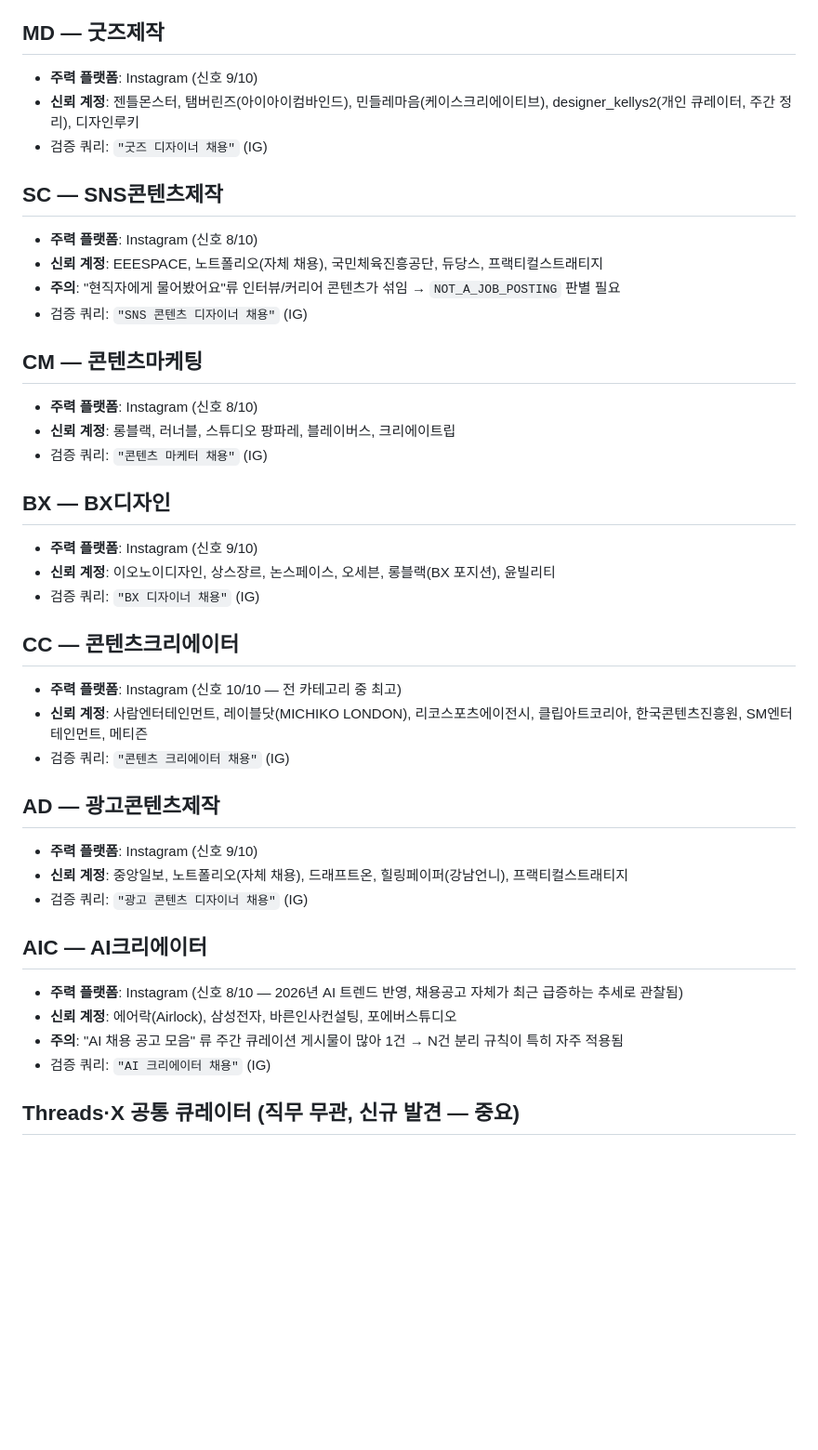
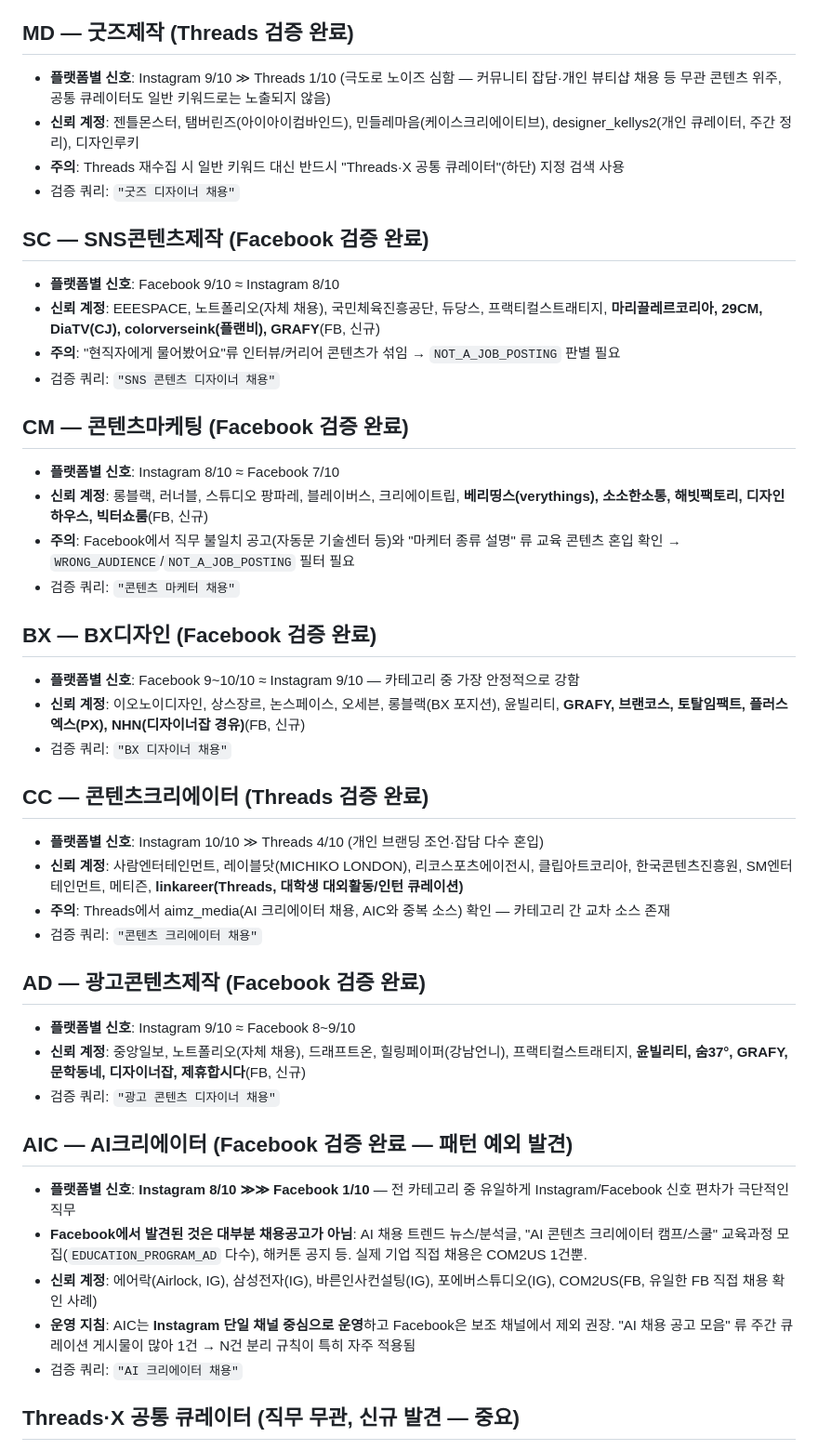
Before and after one commit to vipermo15-dotcom/cgd-career-app, a Markdown page: docs/prd/job-category-trusted-accounts.md, the part around one of its changes. Shown at 93% size. Rendered like a GitHub page; blank space fills up the shorter version.

Commit message:
전 직무 다중 플랫폼(Threads/Facebook) 추가 검증 완료
MD/CC의 Threads, SC/CM/BX/AD/AIC의 Facebook을 추가로 실제 검증.
MD(1/10)·CC(4/10)에서 Threads 노이즈 패턴을 재확인했고, SC/CM/BX/AD는
Facebook에서도 강한 신호(7~9/10)를 추가 확인. AIC는 유일한 예외로
Facebook 신호가 1/10에 불과(AI 교육과정 광고·뉴스 위주)함을 발견해
Instagram 단일 채널 운영을 권장하는 것으로 화이트리스트를 최종화.

Co-Authored-By: Claude Sonnet 5 <noreply@anthropic.com>
Claude-Session: https://claude.ai/code/session_01UyhwwHcDDLsqBfdmRbHVTi

```diff
--- a/docs/prd/job-category-trusted-accounts.md
+++ b/docs/prd/job-category-trusted-accounts.md
@@ -35,42 +35,46 @@
 - **주의**: "채용공고 직접 다 뜯어봤습니다" 류의 세미나/강좌 홍보가 섞여 있음 → `EDUCATION_PROGRAM_AD` 필터 적용 필수
 - 검증 쿼리: `"패키지 디자이너 채용"`
 
-## MD — 굿즈제작
-- **주력 플랫폼**: Instagram (신호 9/10)
+## MD — 굿즈제작 (Threads 검증 완료)
+- **플랫폼별 신호**: Instagram 9/10 ≫ Threads 1/10 (극도로 노이즈 심함 — 커뮤니티 잡담·개인 뷰티샵 채용 등 무관 콘텐츠 위주, 공통 큐레이터도 일반 키워드로는 노출되지 않음)
 - **신뢰 계정**: 젠틀몬스터, 탬버린즈(아이아이컴바인드), 민들레마음(케이스크리에이티브), designer_kellys2(개인 큐레이터, 주간 정리), 디자인루키
-- 검증 쿼리: `"굿즈 디자이너 채용"` (IG)
+- **주의**: Threads 재수집 시 일반 키워드 대신 반드시 "Threads·X 공통 큐레이터"(하단) 지정 검색 사용
+- 검증 쿼리: `"굿즈 디자이너 채용"`
 
-## SC — SNS콘텐츠제작
-- **주력 플랫폼**: Instagram (신호 8/10)
-- **신뢰 계정**: EEESPACE, 노트폴리오(자체 채용), 국민체육진흥공단, 듀당스, 프랙티컬스트래티지
+## SC — SNS콘텐츠제작 (Facebook 검증 완료)
+- **플랫폼별 신호**: Facebook 9/10 ≈ Instagram 8/10
+- **신뢰 계정**: EEESPACE, 노트폴리오(자체 채용), 국민체육진흥공단, 듀당스, 프랙티컬스트래티지, **마리끌레르코리아, 29CM, DiaTV(CJ), colorverseink(플랜비), GRAFY**(FB, 신규)
 - **주의**: "현직자에게 물어봤어요"류 인터뷰/커리어 콘텐츠가 섞임 → `NOT_A_JOB_POSTING` 판별 필요
-- 검증 쿼리: `"SNS 콘텐츠 디자이너 채용"` (IG)
+- 검증 쿼리: `"SNS 콘텐츠 디자이너 채용"`
 
-## CM — 콘텐츠마케팅
-- **주력 플랫폼**: Instagram (신호 8/10)
-- **신뢰 계정**: 롱블랙, 러너블, 스튜디오 팡파레, 블레이버스, 크리에이트립
-- 검증 쿼리: `"콘텐츠 마케터 채용"` (IG)
+## CM — 콘텐츠마케팅 (Facebook 검증 완료)
+- **플랫폼별 신호**: Instagram 8/10 ≈ Facebook 7/10
+- **신뢰 계정**: 롱블랙, 러너블, 스튜디오 팡파레, 블레이버스, 크리에이트립, **베리띵스(verythings), 소소한소통, 해빗팩토리, 디자인하우스, 빅터쇼룸**(FB, 신규)
+- **주의**: Facebook에서 직무 불일치 공고(자동문 기술센터 등)와 "마케터 종류 설명" 류 교육 콘텐츠 혼입 확인 → `WRONG_AUDIENCE`/`NOT_A_JOB_POSTING` 필터 필요
+- 검증 쿼리: `"콘텐츠 마케터 채용"`
 
-## BX — BX디자인
-- **주력 플랫폼**: Instagram (신호 9/10)
-- **신뢰 계정**: 이오노이디자인, 상스장르, 논스페이스, 오세븐, 롱블랙(BX 포지션), 윤빌리티
-- 검증 쿼리: `"BX 디자이너 채용"` (IG)
+## BX — BX디자인 (Facebook 검증 완료)
+- **플랫폼별 신호**: Facebook 9~10/10 ≈ Instagram 9/10 — 카테고리 중 가장 안정적으로 강함
+- **신뢰 계정**: 이오노이디자인, 상스장르, 논스페이스, 오세븐, 롱블랙(BX 포지션), 윤빌리티, **GRAFY, 브랜코스, 토탈임팩트, 플러스엑스(PX), NHN(디자이너잡 경유)**(FB, 신규)
+- 검증 쿼리: `"BX 디자이너 채용"`
 
-## CC — 콘텐츠크리에이터
-- **주력 플랫폼**: Instagram (신호 10/10 — 전 카테고리 중 최고)
-- **신뢰 계정**: 사람엔터테인먼트, 레이블닷(MICHIKO LONDON), 리코스포츠에이전시, 클립아트코리아, 한국콘텐츠진흥원, SM엔터테인먼트, 메티즌
-- 검증 쿼리: `"콘텐츠 크리에이터 채용"` (IG)
+## CC — 콘텐츠크리에이터 (Threads 검증 완료)
+- **플랫폼별 신호**: Instagram 10/10 ≫ Threads 4/10 (개인 브랜딩 조언·잡담 다수 혼입)
+- **신뢰 계정**: 사람엔터테인먼트, 레이블닷(MICHIKO LONDON), 리코스포츠에이전시, 클립아트코리아, 한국콘텐츠진흥원, SM엔터테인먼트, 메티즌, **linkareer(Threads, 대학생 대외활동/인턴 큐레이션)**
+- **주의**: Threads에서 aimz_media(AI 크리에이터 채용, AIC와 중복 소스) 확인 — 카테고리 간 교차 소스 존재
+- 검증 쿼리: `"콘텐츠 크리에이터 채용"`
 
-## AD — 광고콘텐츠제작
-- **주력 플랫폼**: Instagram (신호 9/10)
-- **신뢰 계정**: 중앙일보, 노트폴리오(자체 채용), 드래프트온, 힐링페이퍼(강남언니), 프랙티컬스트래티지
-- 검증 쿼리: `"광고 콘텐츠 디자이너 채용"` (IG)
+## AD — 광고콘텐츠제작 (Facebook 검증 완료)
+- **플랫폼별 신호**: Instagram 9/10 ≈ Facebook 8~9/10
+- **신뢰 계정**: 중앙일보, 노트폴리오(자체 채용), 드래프트온, 힐링페이퍼(강남언니), 프랙티컬스트래티지, **윤빌리티, 숨37°, GRAFY, 문학동네, 디자이너잡, 제휴합시다**(FB, 신규)
+- 검증 쿼리: `"광고 콘텐츠 디자이너 채용"`
 
-## AIC — AI크리에이터
-- **주력 플랫폼**: Instagram (신호 8/10 — 2026년 AI 트렌드 반영, 채용공고 자체가 최근 급증하는 추세로 관찰됨)
-- **신뢰 계정**: 에어락(Airlock), 삼성전자, 바른인사컨설팅, 포에버스튜디오
-- **주의**: "AI 채용 공고 모음" 류 주간 큐레이션 게시물이 많아 1건 → N건 분리 규칙이 특히 자주 적용됨
-- 검증 쿼리: `"AI 크리에이터 채용"` (IG)
+## AIC — AI크리에이터 (Facebook 검증 완료 — 패턴 예외 발견)
+- **플랫폼별 신호**: **Instagram 8/10 ≫≫ Facebook 1/10** — 전 카테고리 중 유일하게 Instagram/Facebook 신호 편차가 극단적인 직무
+- **Facebook에서 발견된 것은 대부분 채용공고가 아님**: AI 채용 트렌드 뉴스/분석글, "AI 콘텐츠 크리에이터 캠프/스쿨" 교육과정 모집(`EDUCATION_PROGRAM_AD` 다수), 해커톤 공지 등. 실제 기업 직접 채용은 COM2US 1건뿐.
+- **신뢰 계정**: 에어락(Airlock, IG), 삼성전자(IG), 바른인사컨설팅(IG), 포에버스튜디오(IG), COM2US(FB, 유일한 FB 직접 채용 확인 사례)
+- **운영 지침**: AIC는 **Instagram 단일 채널 중심으로 운영**하고 Facebook은 보조 채널에서 제외 권장. "AI 채용 공고 모음" 류 주간 큐레이션 게시물이 많아 1건 → N건 분리 규칙이 특히 자주 적용됨
+- 검증 쿼리: `"AI 크리에이터 채용"`
 
 ## Threads·X 공통 큐레이터 (직무 무관, 신규 발견 — 중요)
 
```
Also changed, not shown: other parts of docs/prd/job-category-trusted-accounts.md (+19 -6 lines), docs/prd/sns-job-posting-research-prd.md (+1 -1 lines).
